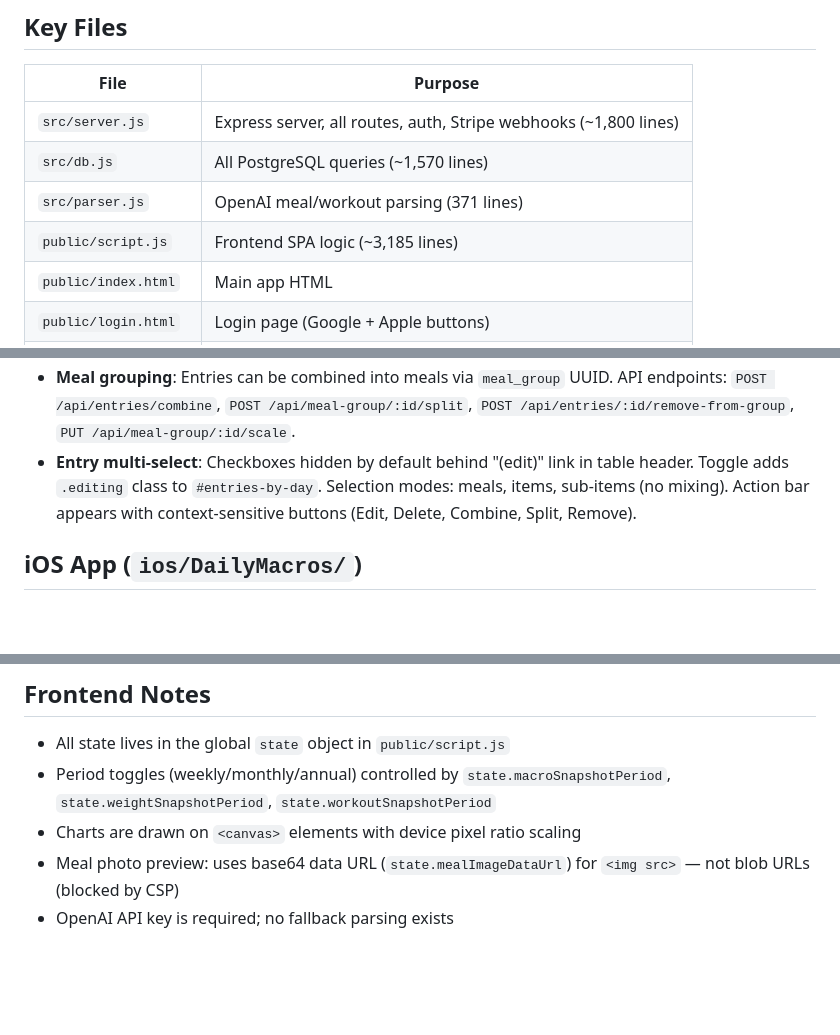
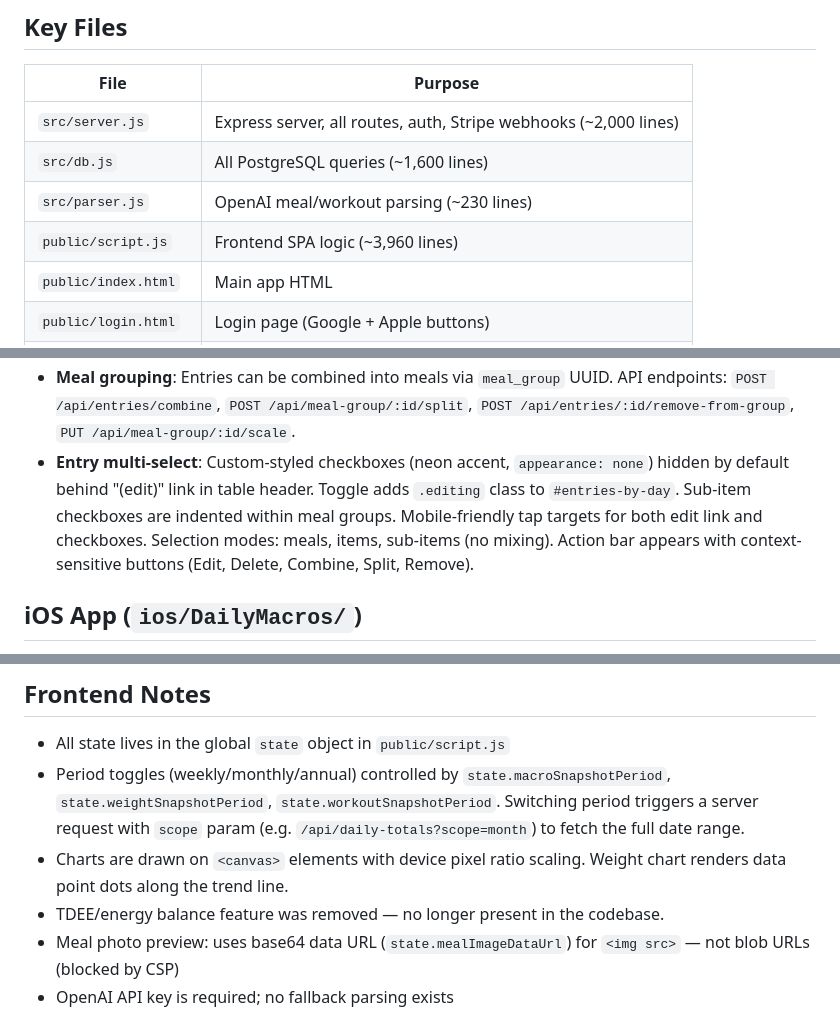
Before and after one commit to jimgreco/macro_tracker, a Markdown page: CLAUDE.md, 3 parts joined by grey strips. Rendered like a GitHub page; blank space fills up the shorter version.

Commit message:
Update CLAUDE.md: line counts, custom checkboxes, scope-based period fetching, TDEE removal
Co-Authored-By: Claude Opus 4.6 <noreply@anthropic.com>

```diff
--- a/CLAUDE.md
+++ b/CLAUDE.md
@@ -41,10 +41,10 @@ Set `LOCAL_AUTH_BYPASS=true` in `.env` to skip Google/Apple OAuth setup locally.
 
 | File | Purpose |
 |------|---------|
-| `src/server.js` | Express server, all routes, auth, Stripe webhooks (~1,800 lines) |
-| `src/db.js` | All PostgreSQL queries (~1,570 lines) |
-| `src/parser.js` | OpenAI meal/workout parsing (371 lines) |
-| `public/script.js` | Frontend SPA logic (~3,185 lines) |
+| `src/server.js` | Express server, all routes, auth, Stripe webhooks (~2,000 lines) |
+| `src/db.js` | All PostgreSQL queries (~1,600 lines) |
+| `src/parser.js` | OpenAI meal/workout parsing (~230 lines) |
+| `public/script.js` | Frontend SPA logic (~3,960 lines) |
 | `public/index.html` | Main app HTML |
 | `public/login.html` | Login page (Google + Apple buttons) |
 | `public/login.js` | Login page behavior |
@@ -108,7 +108,7 @@ Run `npm run test:check` for fast syntax + test pass (no database required).
 - **Frontend**: Single HTML page (`public/index.html`) with all state in `public/script.js`.
 - **Modal-based editing**: All editing (entries, meals, quick adds, weight, workouts) uses modal popups (`showEntryModal`, `showCombineModal`, `showWeightEditModal`, `showWorkoutEditModal`). No inline edit rows remain.
 - **Meal grouping**: Entries can be combined into meals via `meal_group` UUID. API endpoints: `POST /api/entries/combine`, `POST /api/meal-group/:id/split`, `POST /api/entries/:id/remove-from-group`, `PUT /api/meal-group/:id/scale`.
-- **Entry multi-select**: Checkboxes hidden by default behind "(edit)" link in table header. Toggle adds `.editing` class to `#entries-by-day`. Selection modes: meals, items, sub-items (no mixing). Action bar appears with context-sensitive buttons (Edit, Delete, Combine, Split, Remove).
+- **Entry multi-select**: Custom-styled checkboxes (neon accent, `appearance: none`) hidden by default behind "(edit)" link in table header. Toggle adds `.editing` class to `#entries-by-day`. Sub-item checkboxes are indented within meal groups. Mobile-friendly tap targets for both edit link and checkboxes. Selection modes: meals, items, sub-items (no mixing). Action bar appears with context-sensitive buttons (Edit, Delete, Combine, Split, Remove).
 
 ## iOS App (`ios/DailyMacros/`)
 
@@ -163,7 +163,8 @@ The server sets a strict CSP header. Key constraints for frontend development:
 ## Frontend Notes
 
 - All state lives in the global `state` object in `public/script.js`
-- Period toggles (weekly/monthly/annual) controlled by `state.macroSnapshotPeriod`, `state.weightSnapshotPeriod`, `state.workoutSnapshotPeriod`
-- Charts are drawn on `<canvas>` elements with device pixel ratio scaling
+- Period toggles (weekly/monthly/annual) controlled by `state.macroSnapshotPeriod`, `state.weightSnapshotPeriod`, `state.workoutSnapshotPeriod`. Switching period triggers a server request with `scope` param (e.g. `/api/daily-totals?scope=month`) to fetch the full date range.
+- Charts are drawn on `<canvas>` elements with device pixel ratio scaling. Weight chart renders data point dots along the trend line.
+- TDEE/energy balance feature was removed — no longer present in the codebase.
 - Meal photo preview: uses base64 data URL (`state.mealImageDataUrl`) for `<img src>` — not blob URLs (blocked by CSP)
 - OpenAI API key is required; no fallback parsing exists
```
